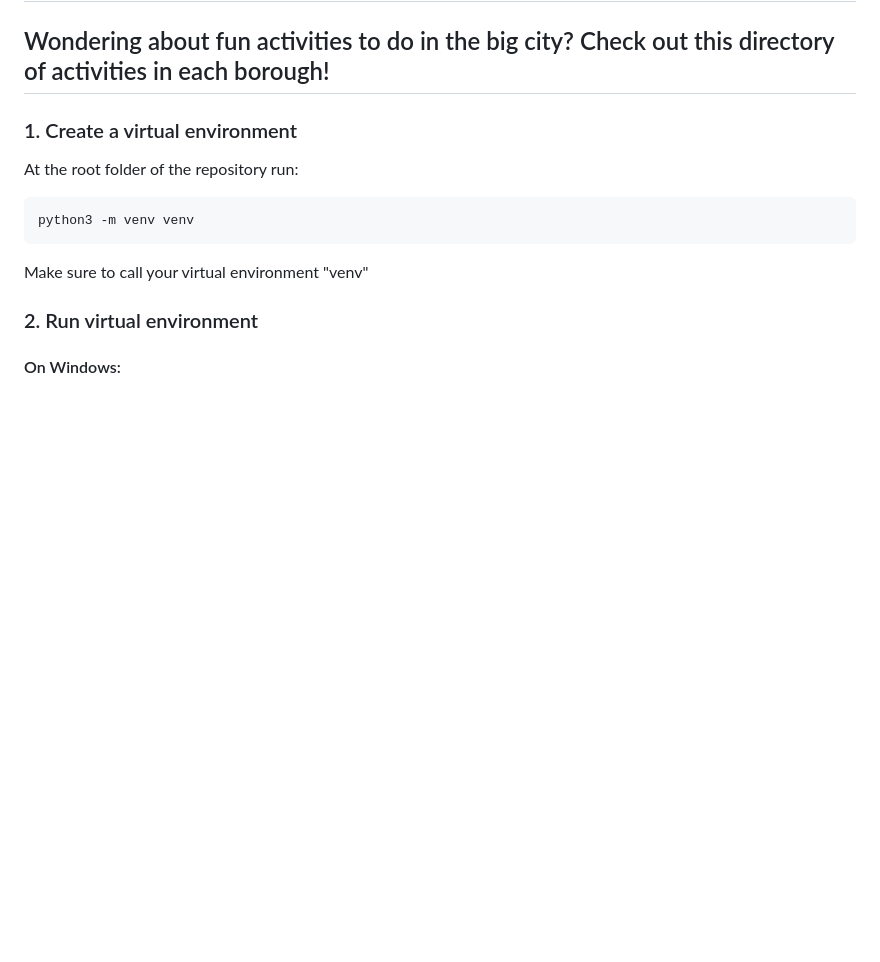
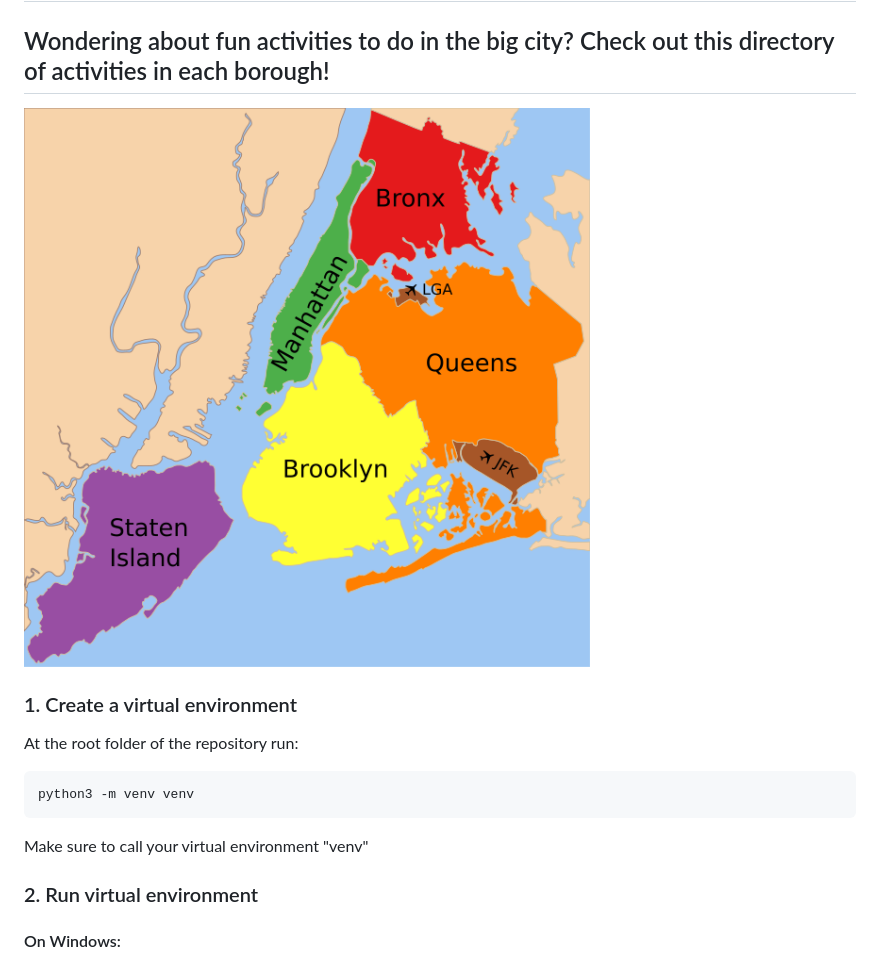
Before and after one commit to Jermaine-rbg/nyc-guide, a Markdown page: README.md, the part around the change. GitHub-like rendering; pictures changed too: New_York_City_Map.svg.png (added); blank space fills up the shorter version.

```diff
--- a/README.md
+++ b/README.md
@@ -1,6 +1,8 @@
 # New York City Guide - Django Project
 
 ## Wondering about fun activities to do in the big city? Check out this directory of activities in each borough!
+
+![Home Page]( New_York_City_Map.svg.png)
 
 ### 1. Create a virtual environment
 
```
